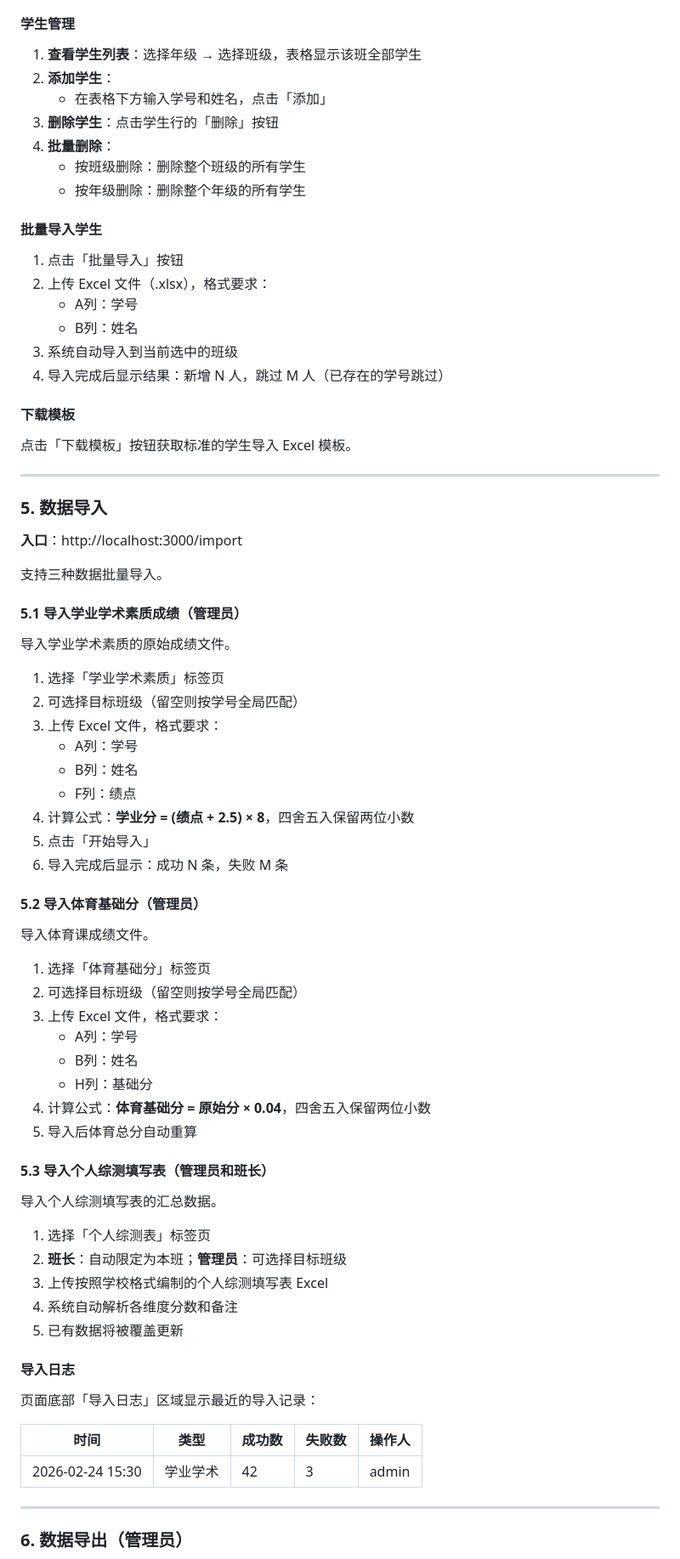
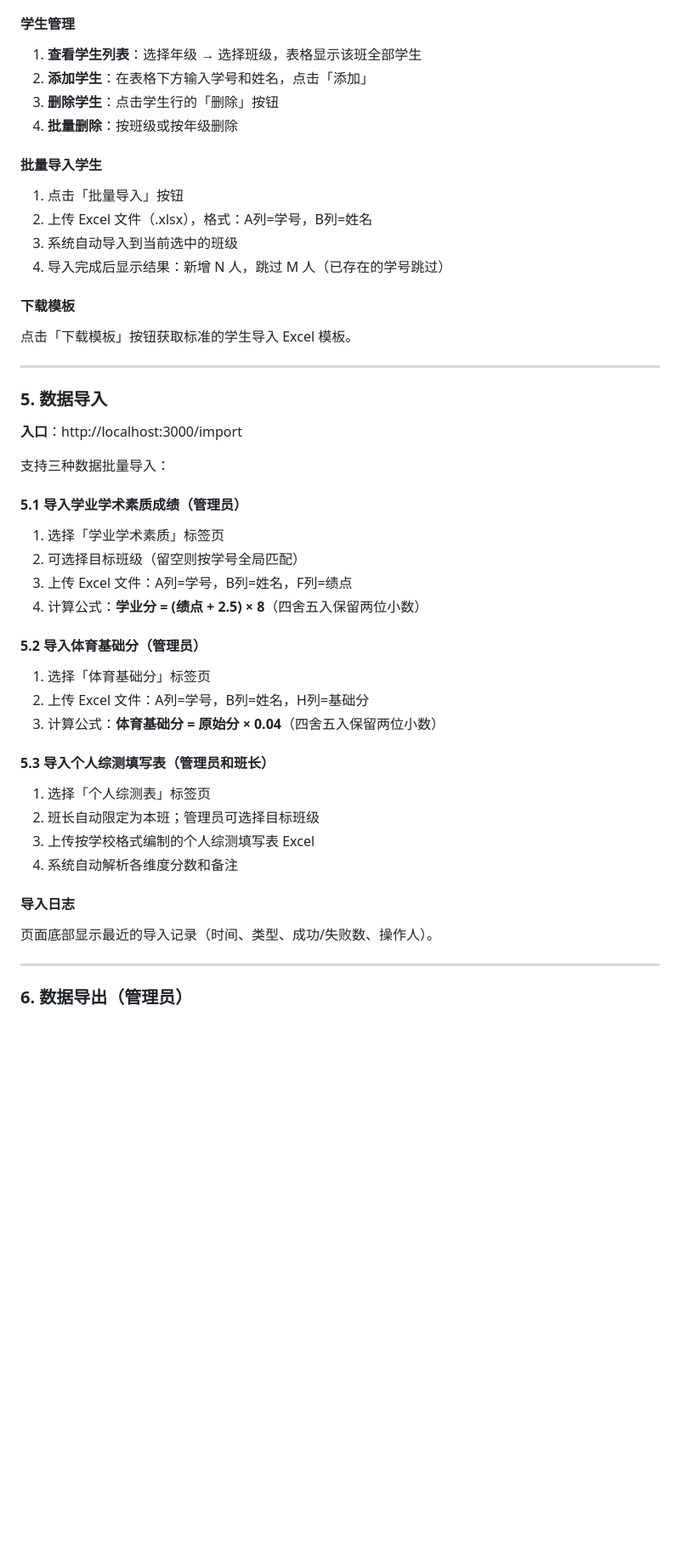
Before and after one commit to young8290/HQU-CCES, a Markdown page: README.md, the part around one of its changes. Shown at 85% size. GitHub-like rendering; blank space fills up the shorter version.

```diff
--- a/README.md
+++ b/README.md
@@ -255,19 +252,14 @@ npm run db:reset
 #### 学生管理
 
 1. **查看学生列表**：选择年级 → 选择班级，表格显示该班全部学生
-2. **添加学生**：
-   - 在表格下方输入学号和姓名，点击「添加」
+2. **添加学生**：在表格下方输入学号和姓名，点击「添加」
 3. **删除学生**：点击学生行的「删除」按钮
-4. **批量删除**：
-   - 按班级删除：删除整个班级的所有学生
-   - 按年级删除：删除整个年级的所有学生
+4. **批量删除**：按班级或按年级删除
 
 #### 批量导入学生
 
 1. 点击「批量导入」按钮
-2. 上传 Excel 文件（.xlsx），格式要求：
-   - A列：学号
-   - B列：姓名
+2. 上传 Excel 文件（.xlsx），格式：A列=学号，B列=姓名
 3. 系统自动导入到当前选中的班级
 4. 导入完成后显示结果：新增 N 人，跳过 M 人（已存在的学号跳过）
 
@@ -281,52 +273,31 @@ npm run db:reset
 
 **入口**：http://localhost:3000/import
 
-支持三种数据批量导入。
+支持三种数据批量导入：
 
 #### 5.1 导入学业学术素质成绩（管理员）
 
-导入学业学术素质的原始成绩文件。
-
 1. 选择「学业学术素质」标签页
 2. 可选择目标班级（留空则按学号全局匹配）
-3. 上传 Excel 文件，格式要求：
-   - A列：学号
-   - B列：姓名
-   - F列：绩点
-4. 计算公式：**学业分 = (绩点 + 2.5) × 8**，四舍五入保留两位小数
-5. 点击「开始导入」
-6. 导入完成后显示：成功 N 条，失败 M 条
+3. 上传 Excel 文件：A列=学号，B列=姓名，F列=绩点
+4. 计算公式：**学业分 = (绩点 + 2.5) × 8**（四舍五入保留两位小数）
 
 #### 5.2 导入体育基础分（管理员）
 
-导入体育课成绩文件。
-
 1. 选择「体育基础分」标签页
-2. 可选择目标班级（留空则按学号全局匹配）
-3. 上传 Excel 文件，格式要求：
-   - A列：学号
-   - B列：姓名
-   - H列：基础分
-4. 计算公式：**体育基础分 = 原始分 × 0.04**，四舍五入保留两位小数
-5. 导入后体育总分自动重算
+2. 上传 Excel 文件：A列=学号，B列=姓名，H列=基础分
+3. 计算公式：**体育基础分 = 原始分 × 0.04**（四舍五入保留两位小数）
 
 #### 5.3 导入个人综测填写表（管理员和班长）
 
-导入个人综测填写表的汇总数据。
-
 1. 选择「个人综测表」标签页
-2. **班长**：自动限定为本班；**管理员**：可选择目标班级
-3. 上传按照学校格式编制的个人综测填写表 Excel
+2. 班长自动限定为本班；管理员可选择目标班级
+3. 上传按学校格式编制的个人综测填写表 Excel
 4. 系统自动解析各维度分数和备注
-5. 已有数据将被覆盖更新
 
 #### 导入日志
 
-页面底部「导入日志」区域显示最近的导入记录：
-
-| 时间 | 类型 | 成功数 | 失败数 | 操作人 |
-|------|------|--------|--------|--------|
-| 2026-02-24 15:30 | 学业学术 | 42 | 3 | admin |
+页面底部显示最近的导入记录（时间、类型、成功/失败数、操作人）。
 
 ---
 
```
Also changed, not shown: other parts of README.md (+100 -129 lines).
